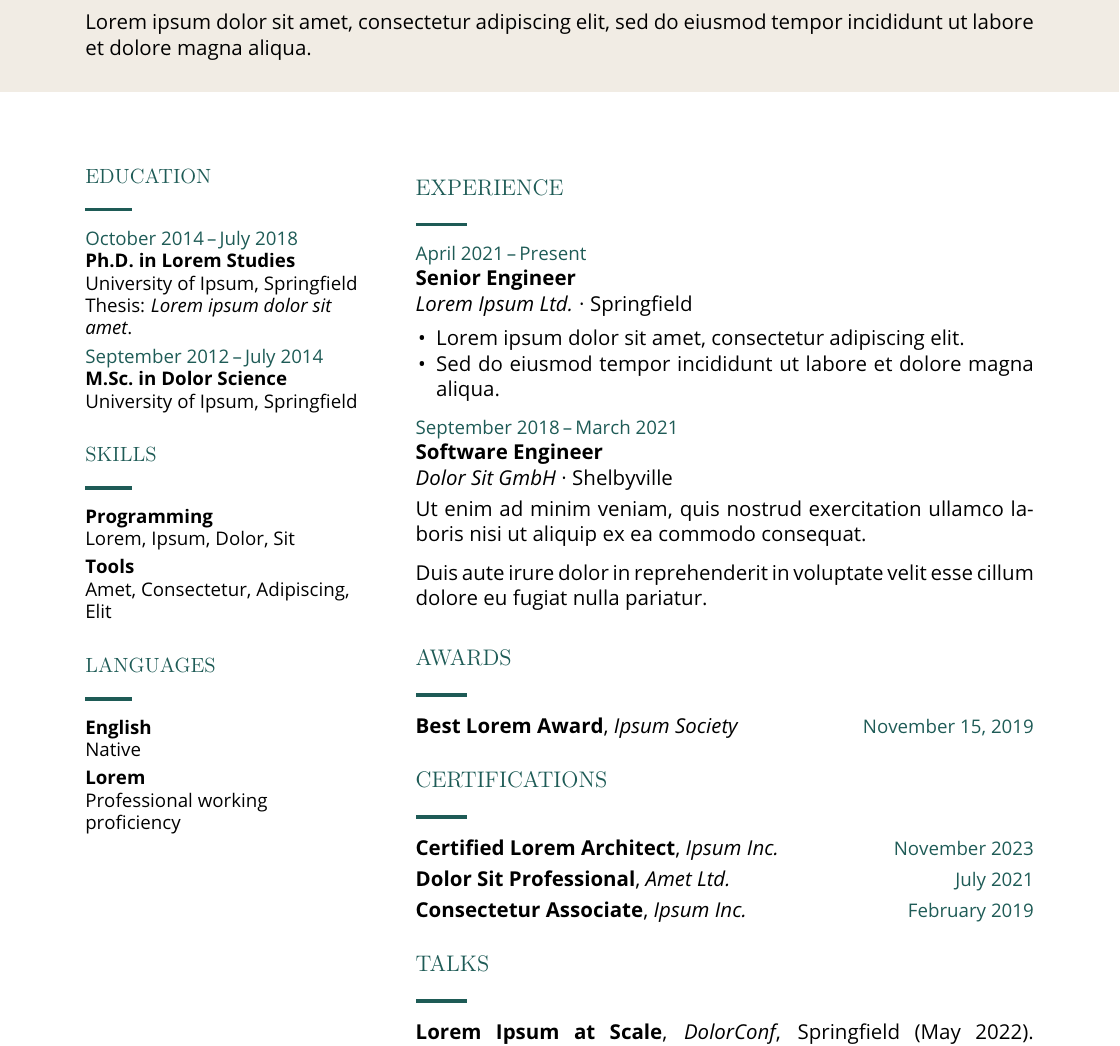
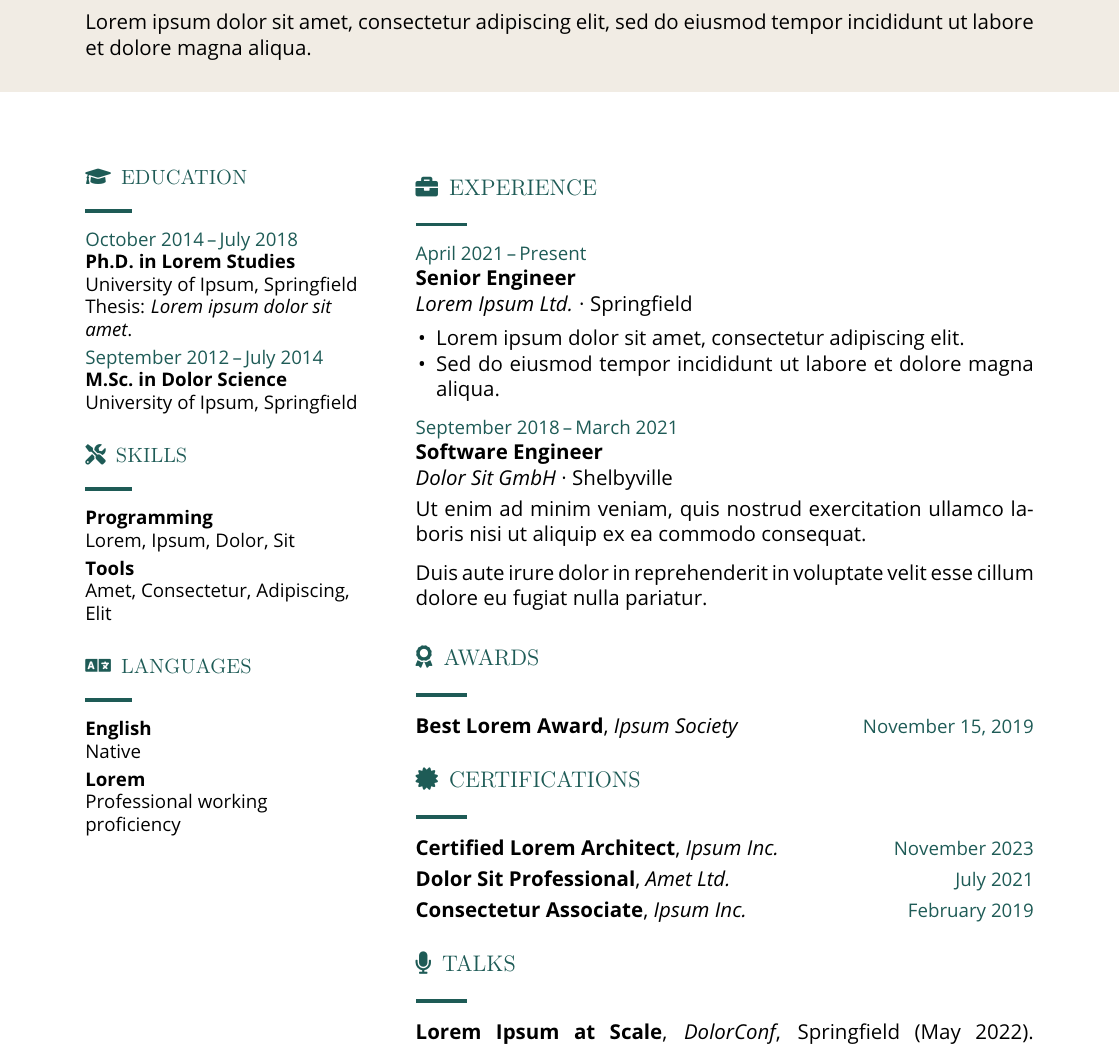
Before and after one commit to gvgramazio/tex-resume, a LaTeX problem sheet (examples/theme-banner.tex): part of the page, cut so that both start at the same text. Compiled offline with pdfLaTeX; a LaTeX package or settings file that is missing is left out.

Commit message:
test: show section icons in the banner examples

```diff
--- a/examples/theme-banner.tex
+++ b/examples/theme-banner.tex
@@ -9,11 +10,11 @@
   tempor incididunt ut labore et dolore magna aliqua.
 \end{masthead}
 
-\printentries[Experience]{experience}
-\printentries[heading=Education, region=aside]{education}
-\printentries[heading=Skills, region=aside]{skills}
-\printentries[heading=Languages, region=aside]{languages}
-\printentries[heading=Awards, style=compact]{awards}
-\printentries[heading=Certifications, style=compact]{certs}
-\printentries[heading=Talks, style=inline]{talks}
+\printentries[heading=Experience, icon=\faBriefcase]{experience}
+\printentries[heading=Education, icon=\faGraduationCap, region=aside]{education}
+\printentries[heading=Skills, icon=\faTools, region=aside]{skills}
+\printentries[heading=Languages, icon=\faLanguage, region=aside]{languages}
+\printentries[heading=Awards, icon=\faAward, style=compact]{awards}
+\printentries[heading=Certifications, icon=\faCertificate, style=compact]{certs}
+\printentries[heading=Talks, icon=\faMicrophone, style=inline]{talks}
 \end{document}
```
Also changed, not shown: examples/accessible-banner.tex (+6 -6 lines), examples/theme-banner.tex (3 more changed lines).
